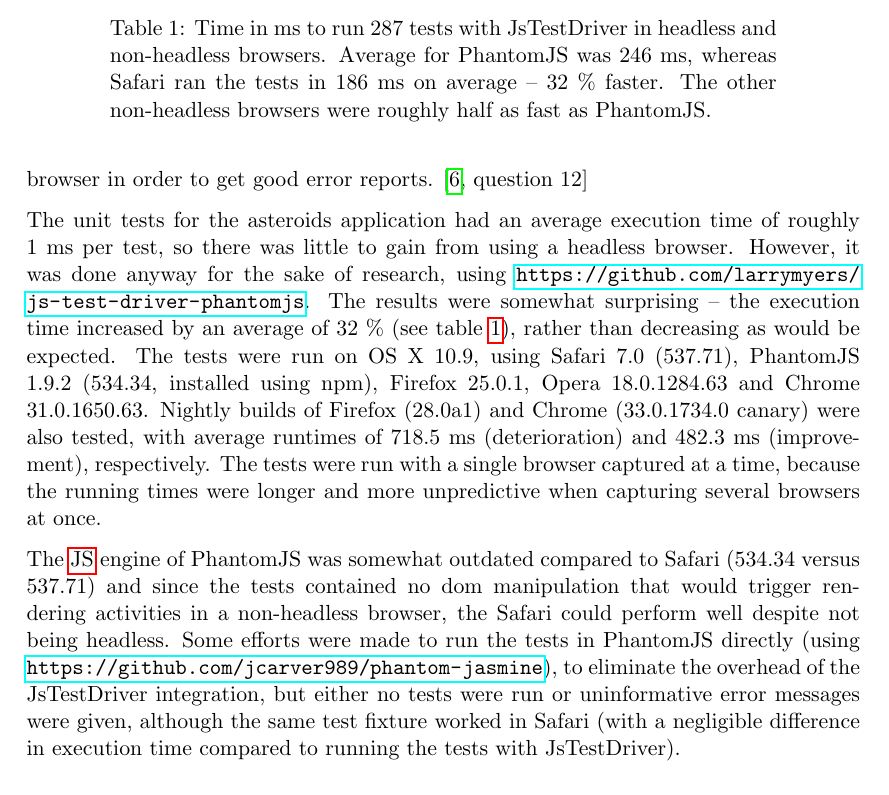
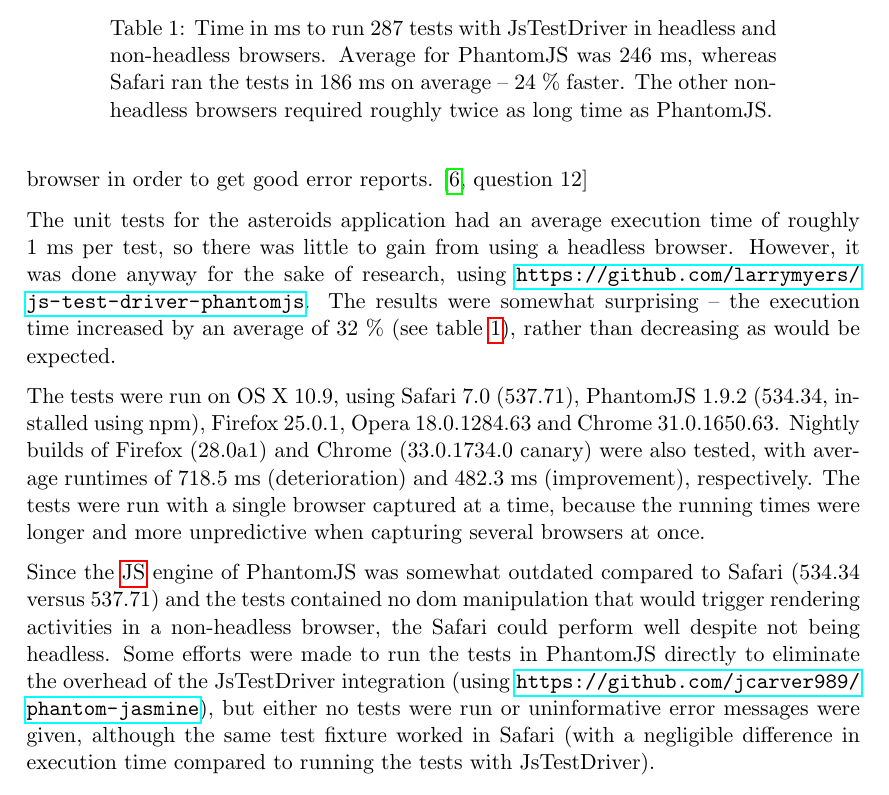
Before and after one commit to emilwall/exjobb, a LaTeX thesis (exjobb_thesis_emilwall.tex): part of page 42 of 75, cut so that both start at the same text. Compiled offline with pdfLaTeX.

Commit message:
Move table, fix percentage number and make some reformulations

```diff
--- a/exjobb_thesis_emilwall.tex
+++ b/exjobb_thesis_emilwall.tex
@@ -634,7 +634,7 @@ The increased maturity of tools such as PhantomJS and Mocha can be truly helpful
 
 Error reports are useful feedback that tests provide. The quality of these reports vary depending on which testing frameworks you are using and how you write your tests. When using PhantomJS to run tests, some test failures require you to run the tests in a browser in order to get good error reports. \cite[question~12]{Edelstam}
 
-The unit tests for the asteroids application had an average execution time of roughly 1 ms per test, so there was little to gain from using a headless browser. However, it was done anyway for the sake of research, using \url{https://github.com/larrymyers/js-test-driver-phantomjs}. The results were somewhat surprising -- the execution time increased by an average of 32 \% (see table~\ref{tab:testruns}), rather than decreasing as would be expected. The tests were run on OS X 10.9, using Safari 7.0 (537.71), PhantomJS 1.9.2 (534.34, installed using npm), Firefox 25.0.1, Opera 18.0.1284.63 and Chrome 31.0.1650.63. Nightly builds of Firefox (28.0a1) and Chrome (33.0.1734.0 canary) were also tested, with average runtimes of 718.5 ms (deterioration) and 482.3 ms (improvement), respectively. The tests were run with a single browser captured at a time, because the running times were longer and more unpredictive when capturing several browsers at once.
+The unit tests for the asteroids application had an average execution time of roughly 1 ms per test, so there was little to gain from using a headless browser. However, it was done anyway for the sake of research, using \url{https://github.com/larrymyers/js-test-driver-phantomjs}. The results were somewhat surprising -- the execution time increased by an average of 32 \% (see table~\ref{tab:testruns}), rather than decreasing as would be expected.
 
 \begin{table}
   \centering
@@ -650,11 +650,13 @@ The unit tests for the asteroids application had an average execution time of ro
      8           &  175    &        281         &    492    &     541    &    571   \\
      \textbf{avg}  &  \textbf{185.9}  &    \textbf{246.1}    &    \textbf{463.4}  &   \textbf{505.0} &   \textbf{539.1} \\
     \end{tabular}
-  \caption{Time in ms to run 287 tests with JsTestDriver in headless and non-headless browsers. Average for PhantomJS was 246 ms, whereas Safari ran the tests in 186 ms on average -- 32 \% faster. The other non-headless browsers were roughly half as fast as PhantomJS.}
+  \caption{Time in ms to run 287 tests with JsTestDriver in headless and non-headless browsers. Average for PhantomJS was 246 ms, whereas Safari ran the tests in 186 ms on average -- 24 \% faster. The other non-headless browsers required roughly twice as long time as PhantomJS.}
   \label{tab:testruns}
 \end{table}
 
-The \gls{js} engine of PhantomJS was somewhat outdated compared to Safari (534.34 versus 537.71) and since the tests contained no dom manipulation that would trigger rendering activities in a non-headless browser, the Safari could perform well despite not being headless. Some efforts were made to run the tests in PhantomJS directly (using \url{https://github.com/jcarver989/phantom-jasmine}), to eliminate the overhead of the JsTestDriver integration, but either no tests were run or uninformative error messages were given, although the same test fixture worked in Safari (with a negligible difference in execution time compared to running the tests with JsTestDriver).
+The tests were run on OS X 10.9, using Safari 7.0 (537.71), PhantomJS 1.9.2 (534.34, installed using npm), Firefox 25.0.1, Opera 18.0.1284.63 and Chrome 31.0.1650.63. Nightly builds of Firefox (28.0a1) and Chrome (33.0.1734.0 canary) were also tested, with average runtimes of 718.5 ms (deterioration) and 482.3 ms (improvement), respectively. The tests were run with a single browser captured at a time, because the running times were longer and more unpredictive when capturing several browsers at once.
+
+Since the \gls{js} engine of PhantomJS was somewhat outdated compared to Safari (534.34 versus 537.71) and the tests contained no dom manipulation that would trigger rendering activities in a non-headless browser, the Safari could perform well despite not being headless. Some efforts were made to run the tests in PhantomJS directly to eliminate the overhead of the JsTestDriver integration (using \url{https://github.com/jcarver989/phantom-jasmine}), but either no tests were run or uninformative error messages were given, although the same test fixture worked in Safari (with a negligible difference in execution time compared to running the tests with JsTestDriver).
 
 \subsubsection{Sinon.JS}
 
```
